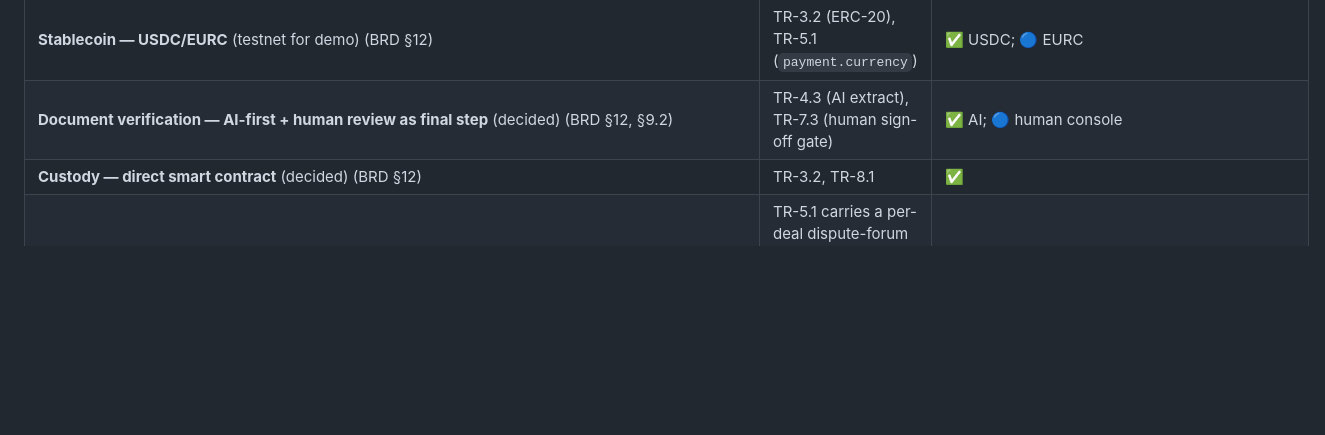
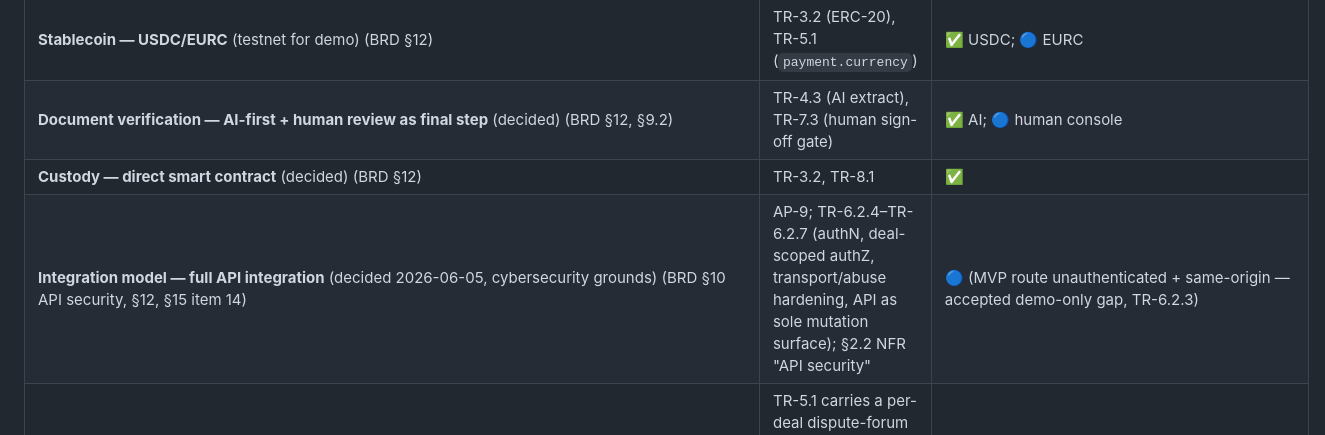
Before and after one commit to nchengg/BlockMed, a Markdown page: docs/technical-requirements.md, the part around the change. Rendered like a GitHub page; blank space fills up the shorter version.

Commit message:
docs(trd): map BRD §12 integration-model rail in §2.4 traceability
BRD §12 lists 'full API integration' as a decided rail, but TRD §2.4's
rails-traceability table had no row for it — contradicting the table's
own 'every §12 rail maps to ≥1 technical requirement' coverage claim.
Add the row pointing at AP-9 / TR-6.2.4–7 and the §2.2 'API security'
NFR. No substantive change; closes a traceability gap.

```diff
--- a/docs/technical-requirements.md
+++ b/docs/technical-requirements.md
@@ -141,6 +141,7 @@ Mapping the BRD's own identifiers to the technical requirements that realise the
 | **Stablecoin — USDC/EURC** (testnet for demo) (BRD §12) | TR-3.2 (ERC-20), TR-5.1 (`payment.currency`) | ✅ USDC; 🔵 EURC |
 | **Document verification — AI-first + human review as final step** (decided) (BRD §12, §9.2) | TR-4.3 (AI extract), TR-7.3 (human sign-off gate) | ✅ AI; 🔵 human console |
 | **Custody — direct smart contract** (decided) (BRD §12) | TR-3.2, TR-8.1 | ✅ |
+| **Integration model — full API integration** (decided 2026-06-05, cybersecurity grounds) (BRD §10 API security, §12, §15 item 14) | AP-9; TR-6.2.4–TR-6.2.7 (authN, deal-scoped authZ, transport/abuse hardening, API as sole mutation surface); §2.2 NFR "API security" | 🔵 (MVP route unauthenticated + same-origin — accepted demo-only gap, TR-6.2.3) |
 | **Dispute forum — per-deal, set in the Trade Escrow Agreement; seed a demo default** (decided) (BRD §12) | TR-5.1 carries a per-deal dispute-forum value in the escrow spec (field name a TR design choice, not a BRD-named field), TR-4.4 | 🔵 (seeded default) |
 | **eBL / document custody** — TBD partner, deferred (BRD §12, §4.2.a) | §12 open question (seam only) | 🔵 |
 | **Revenue model** (BRD §13): per-deal fee / doc-review fee / dispute fee / SaaS | Fee mechanics **undefined in BRD** → §12 open question; no fee field asserted in TR-5.1 | 🔵 |
```
